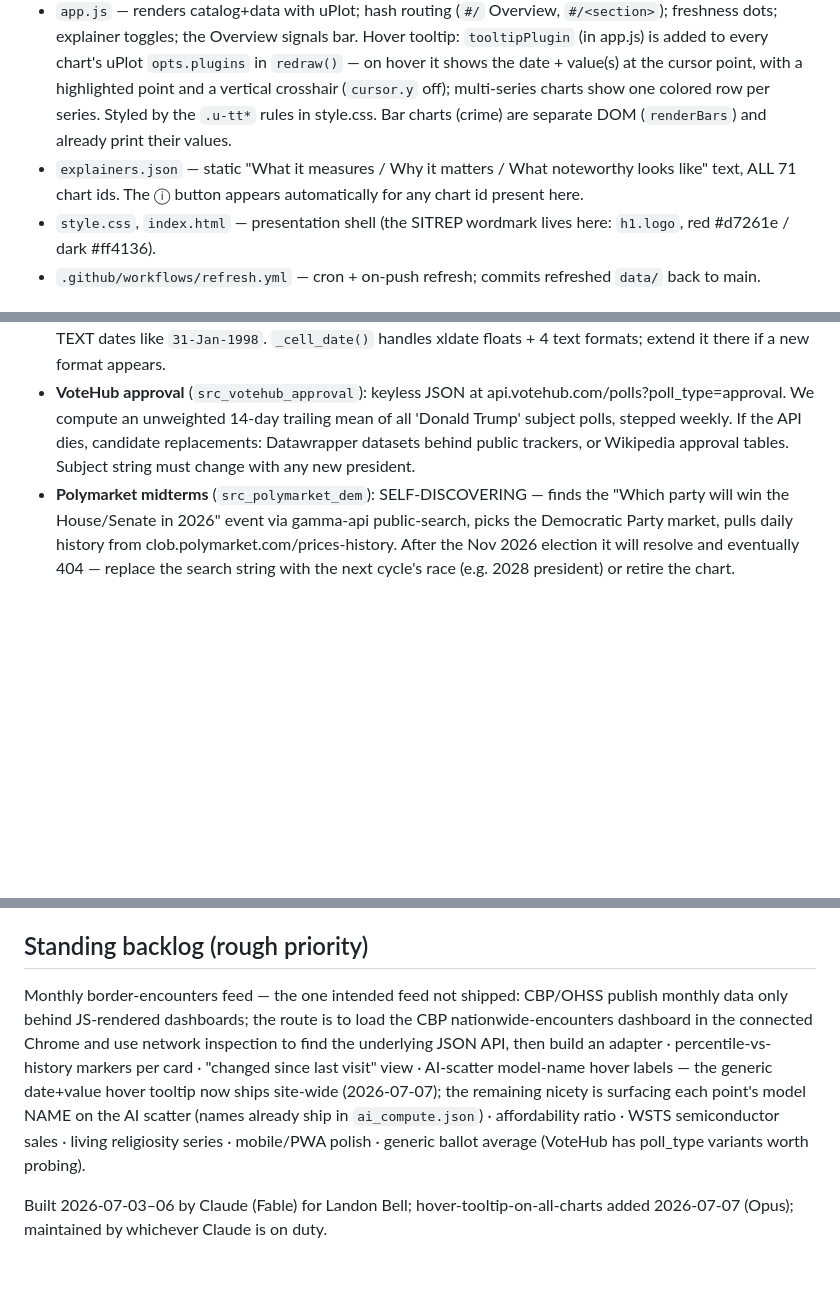
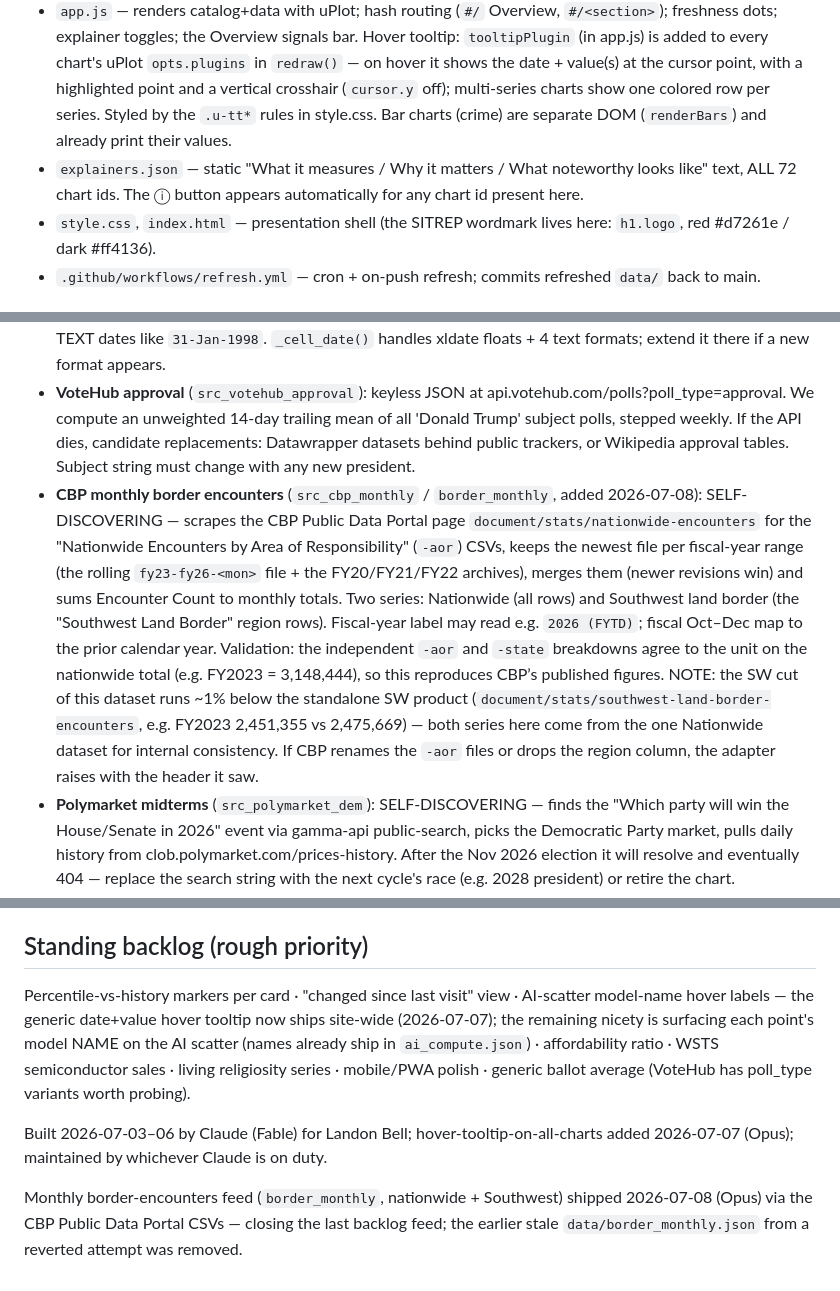
Before and after one commit to lkbell/sit-rep, a Markdown page: MAINTENANCE.md, 3 parts joined by grey strips. Rendered like a GitHub page; blank space fills up the shorter version.

Commit message:
Runbook: mark monthly border feed shipped, document src_cbp_monthly, bump chart count to 72
Removes the border-encounters item from the backlog (now shipped), adds a Known-source-quirks
entry for the CBP Nationwide Encounters -aor CSVs (self-discovery, archive merge, fiscal-year
mapping, the -aor/-state cross-check, and the ~1% SW-cut caveat), and notes the orphan cleanup.

```diff
--- a/MAINTENANCE.md
+++ b/MAINTENANCE.md
@@ -10,7 +10,7 @@ Live site: **https://lkbell.github.io/sit-rep/** — 71 indicator charts, 10 dom
 
 - `pipeline/fetch.py` — everything data: the CATALOG dict (one entry per chart: source, transform, unit, freshness window `exp`, note) + per-source adapters + transforms + the SIGNALS rules (`compute_signals`). Emits `data/<id>.json` per chart, `data/catalog.json` (drives the site), `data/manifest.json` (per-chart status/freshness), `data/signals.json` (early-warning rules).
 - `app.js` — renders catalog+data with uPlot; hash routing (`#/` Overview, `#/<section>`); freshness dots; explainer toggles; the Overview signals bar. Hover tooltip: `tooltipPlugin` (in app.js) is added to every chart's uPlot `opts.plugins` in `redraw()` — on hover it shows the date + value(s) at the cursor point, with a highlighted point and a vertical crosshair (`cursor.y` off); multi-series charts show one colored row per series. Styled by the `.u-tt*` rules in style.css. Bar charts (crime) are separate DOM (`renderBars`) and already print their values.
-- `explainers.json` — static "What it measures / Why it matters / What noteworthy looks like" text, ALL 71 chart ids. The ⓘ button appears automatically for any chart id present here.
+- `explainers.json` — static "What it measures / Why it matters / What noteworthy looks like" text, ALL 72 chart ids. The ⓘ button appears automatically for any chart id present here.
 - `style.css`, `index.html` — presentation shell (the SITREP wordmark lives here: `h1.logo`, red #d7261e / dark #ff4136).
 - `.github/workflows/refresh.yml` — cron + on-push refresh; commits refreshed `data/` back to main.
 
@@ -28,6 +28,7 @@ Seven calibrated early-warning rules computed by `compute_signals()` in fetch.py
 - Yahoo Finance (S&P/gold/SOX): most fragile; FRED (`SP500`) and Stooq fallbacks are wired via each entry's `fallback` key. FRED's SP500 only has ~10y history — if the fallback engages, the chart shortens.
 - NY Fed GSCPI: legacy .xls served under an .xlsx name; branded cover sheet; data on "GSCPI Monthly Data"; TEXT dates like `31-Jan-1998`. `_cell_date()` handles xldate floats + 4 text formats; extend it there if a new format appears.
 - **VoteHub approval** (`src_votehub_approval`): keyless JSON at api.votehub.com/polls?poll_type=approval. We compute an unweighted 14-day trailing mean of all 'Donald Trump' subject polls, stepped weekly. If the API dies, candidate replacements: Datawrapper datasets behind public trackers, or Wikipedia approval tables. Subject string must change with any new president.
+- **CBP monthly border encounters** (`src_cbp_monthly` / `border_monthly`, added 2026-07-08): SELF-DISCOVERING — scrapes the CBP Public Data Portal page `document/stats/nationwide-encounters` for the "Nationwide Encounters by Area of Responsibility" (`-aor`) CSVs, keeps the newest file per fiscal-year range (the rolling `fy23-fy26-<mon>` file + the FY20/FY21/FY22 archives), merges them (newer revisions win) and sums Encounter Count to monthly totals. Two series: Nationwide (all rows) and Southwest land border (the "Southwest Land Border" region rows). Fiscal-year label may read e.g. `2026 (FYTD)`; fiscal Oct–Dec map to the prior calendar year. Validation: the independent `-aor` and `-state` breakdowns agree to the unit on the nationwide total (e.g. FY2023 = 3,148,444), so this reproduces CBP’s published figures. NOTE: the SW cut of this dataset runs ~1% below the standalone SW product (`document/stats/southwest-land-border-encounters`, e.g. FY2023 2,451,355 vs 2,475,669) — both series here come from the one Nationwide dataset for internal consistency. If CBP renames the `-aor` files or drops the region column, the adapter raises with the header it saw.
 - **Polymarket midterms** (`src_polymarket_dem`): SELF-DISCOVERING — finds the "Which party will win the House/Senate in 2026" event via gamma-api public-search, picks the Democratic Party market, pulls daily history from clob.polymarket.com/prices-history. After the Nov 2026 election it will resolve and eventually 404 — replace the search string with the next cycle's race (e.g. 2028 president) or retire the chart.
 - EIA crude (.xls via xlrd), RTCI (CSV schema may drift — uses `Date_Through`, `crime_type`, `Percent_Change`), Zillow (file URLs occasionally renamed), OWID datacenter (grapher CSV), GPR (xls, `GPR` column).
 
@@ -48,6 +49,8 @@ The connector CANNOT: create repos, push `.github/workflows/*` files, or reach r
 
 ## Standing backlog (rough priority)
 
-Monthly border-encounters feed — the one intended feed not shipped: CBP/OHSS publish monthly data only behind JS-rendered dashboards; the route is to load the CBP nationwide-encounters dashboard in the connected Chrome and use network inspection to find the underlying JSON API, then build an adapter · percentile-vs-history markers per card · "changed since last visit" view · AI-scatter model-name hover labels — the generic date+value hover tooltip now ships site-wide (2026-07-07); the remaining nicety is surfacing each point's model NAME on the AI scatter (names already ship in `ai_compute.json`) · affordability ratio · WSTS semiconductor sales · living religiosity series · mobile/PWA polish · generic ballot average (VoteHub has poll_type variants worth probing).
+Percentile-vs-history markers per card · "changed since last visit" view · AI-scatter model-name hover labels — the generic date+value hover tooltip now ships site-wide (2026-07-07); the remaining nicety is surfacing each point's model NAME on the AI scatter (names already ship in `ai_compute.json`) · affordability ratio · WSTS semiconductor sales · living religiosity series · mobile/PWA polish · generic ballot average (VoteHub has poll_type variants worth probing).
 
 Built 2026-07-03–06 by Claude (Fable) for Landon Bell; hover-tooltip-on-all-charts added 2026-07-07 (Opus); maintained by whichever Claude is on duty.
+
+Monthly border-encounters feed (`border_monthly`, nationwide + Southwest) shipped 2026-07-08 (Opus) via the CBP Public Data Portal CSVs — closing the last backlog feed; the earlier stale `data/border_monthly.json` from a reverted attempt was removed.
```
Also changed, not shown: other parts of MAINTENANCE.md (+1 -1 lines).
